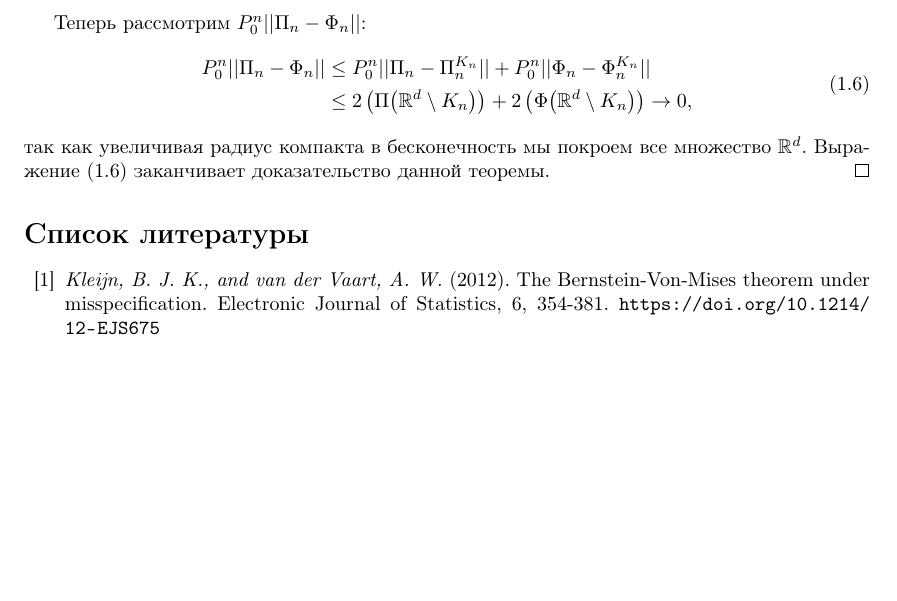
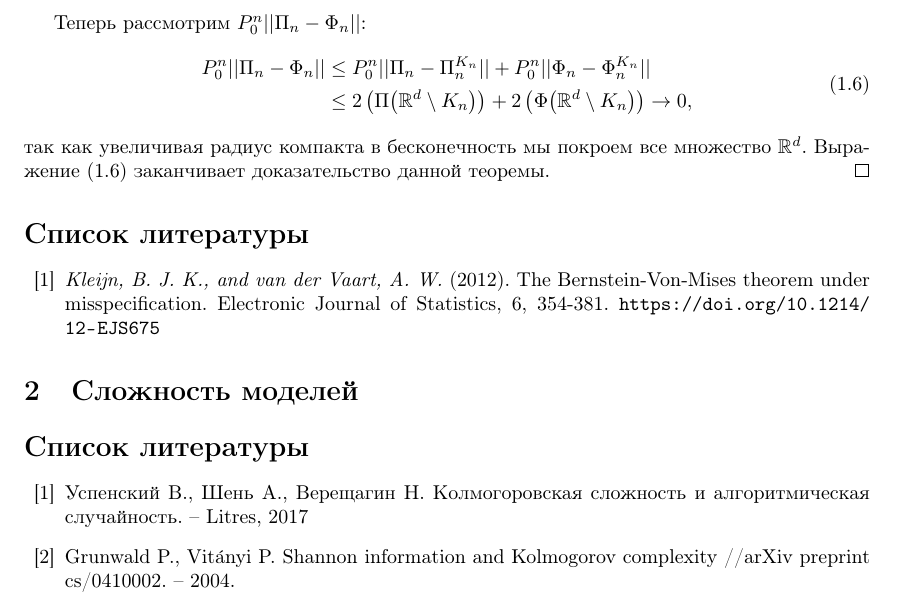
Before and after one commit to Intelligent-Systems-Phystech/FundamentalTheoremsML, a LaTeX document (main.tex, which reads Complexity/Complexity.tex): part of page 4 of 4, cut so that both start at the same text, the shorter picture padded with empty space. Compiled offline with pdfLaTeX.

Commit message:
Initial version for complexity

```diff
--- /dev/null
+++ b/Complexity/Complexity.tex
@@ -0,0 +18,87 @@
+\textbf{Невычислимость }
+% Лемма
+\begin{theorem}~\cite{kolmogorov}
+Пусть $k$ --- произвольная вычислимая функция. Если $k(x) \leq K(x) $ для всех $x$, для которых определена $k$, то $k$ --- ограничена.
+\end{theorem}
+
+
+
+% Chain Rule
+\textbf{Оценка условной Колмогоровской сложности}~\cite{kolmogorov}
+\[
+	K(x,y) \leq K(x) + K(y|x) + O(\log K(x,y)).
+\]
+
+
+Разность $I(x:y) = K(y) - K(y|x)$ задает количество информации в $x$ об объекте $y$.
+\textbf{Количество информации в паре x,y симметрично с точностью до константы}:
+\[
+I(x:y) = I(y:x) + O(\text{log}K(x,y)).
+\]
+
+Отметим, что схожими свойствами обладает взаимная информация:
+\[
+	I(x,y) = H(x) - H(x|y), \quad H(x) = - \sum_{i} p_x(x_i) \log p_x(x_i);
+\]
+\[
+	I(x,y) = I(y,x).
+\]
+
+
+\begin{theorem}~\cite{grun_ks}
+Пусть f --- вычислимая функция вероятности на пространстве бинарных векторов произвольной длины. Тогда
+\[
+	0 \leq \bigl(\mathsf{E}_f K(X) - H(x) \bigr) \leq K(f)  + O(1).
+\]
+\end{theorem}
+\begin{proof}
+K(X) --- это длина префиксного кода для x, по noiseless coding theorem:
+\[
+	H(X) \leq \mathsf{E}_f K(X).
+\]
+
+\[
+	f(x) \leq 2^{K(f) + O(1)} (K(x) + O(1)):
+\]
+
+\[
+	 \log\frac{1}{f(x)} \geq K(x) - K(f) - O(1):
+\]
+\[
+	\sum_{x} f(x) K(X) \leq H(X) + K(f)  + O(1).
+\]
+
+\end{proof}
+
+
+
+
+\subsection{Принцип минимальной длины описания}
+Рассмотрим префиксную сложность, которая описывается машиной Тьюринга специального вида, имеющих однонаправленную ленту для чтения и двунаправленную рабочую ленту. Будем полагать что машина Тьюринга $T$ останавливается на $p$ с выводом $x$: $T(p) = x$, если вся зхапись $p$ осталась слева от читающей каретки, $x$ осталась слева от пишушщей каретки и $T$ остановлена.
+\begin{definition}
+Префиксная Колмогоровская сложность:
+\[
+K(x) = \min_{p \in \{0,1\}^* ,i \in \cN}\{|i|+|p|: T_i(p) = x\},
+\]
+\end{definition}
+% Sub Kolmogorov
+% MDL
+% Theorem
+
+\subsection{Вероятностная интерпретация минимальной длины описания}
+% MDL: UML
+% MDL: optimal
+% MDL: Bayes
+
+
+
+\begin{document}
+\begin{thebibliography}{99}
+\bibitem{kolmogorov}
+	Успенский В., Шень А., Верещагин Н. Колмогоровская сложность и алгоритмическая случайность. – Litres, 2017
+
+\bibitem{grun_ks}
+Grunwald P., Vitányi P. Shannon information and Kolmogorov complexity //arXiv preprint cs/0410002. – 2004.
+\end{thebibliography}
+
+\end{document}
--- a/main.tex
+++ b/main.tex
@@ -45,6 +45,10 @@
     \section{Теорема о связи распределений в экспонентном семействе (Бернштейн фон Мизес)}
     \subfile{BernshteinFonMises/BernshteinFonMises}{}
 
+    \section{Сложность моделей}
+    \subfile{Complexity/Complexity}{}
+
+
     %\section{Second section}
     %\import{sections/}{section2}
 
```
Also changed, not shown: main.pdf, Complexity/Complexity.tex (17 more changed lines).
